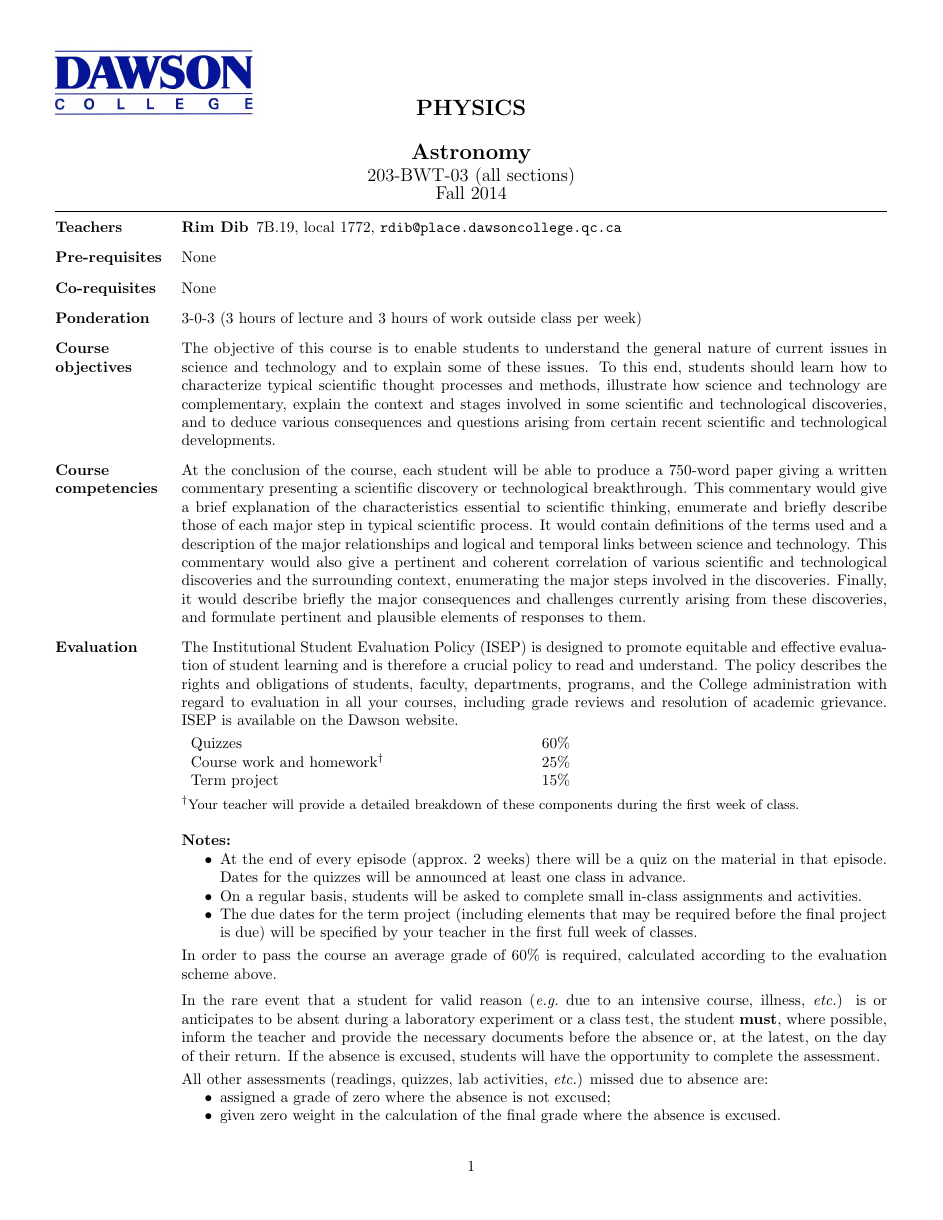
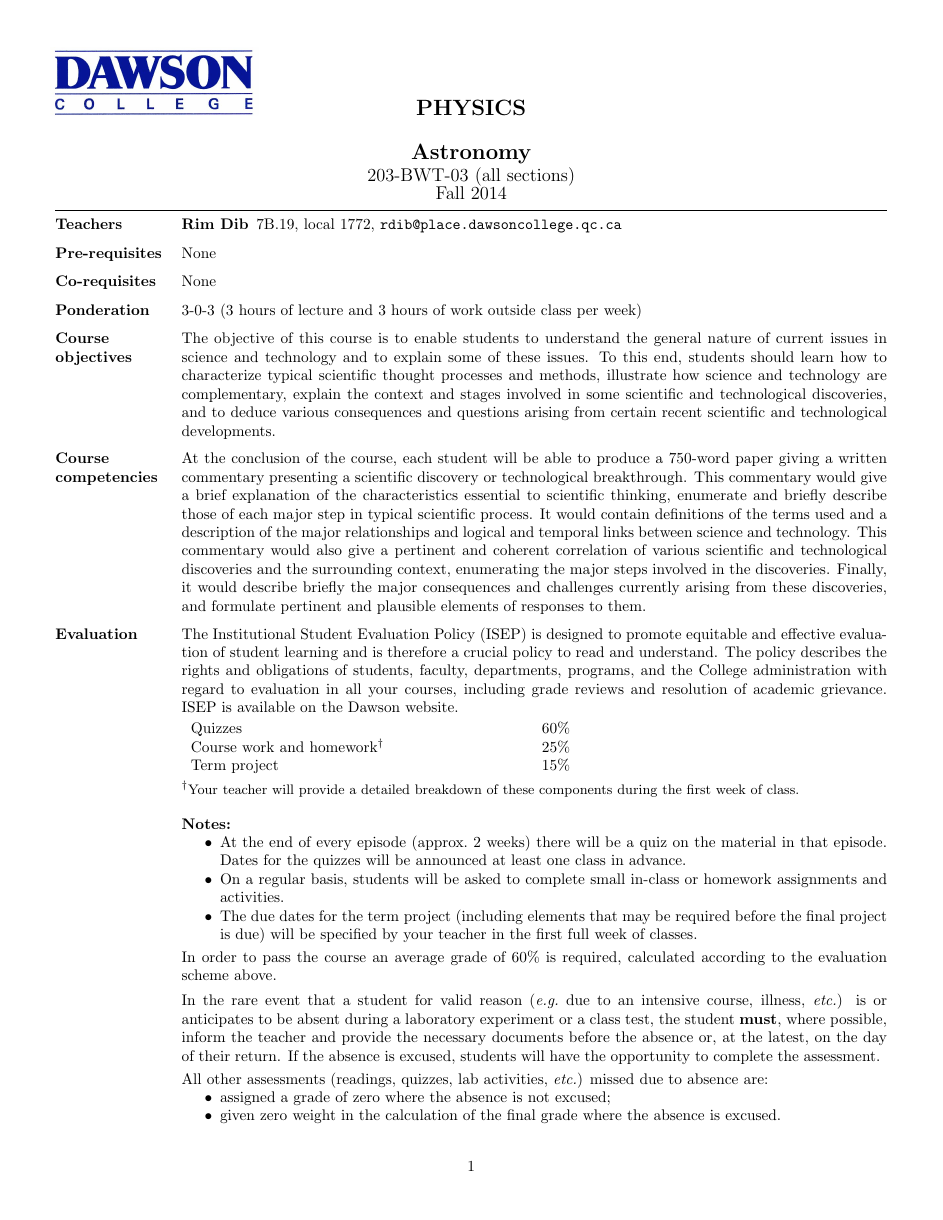
Before and after one commit to jsumnerPhD/CourseOutlines, a LaTeX document (203-BWT-03(Astro)/203-BWT-03.tex, which reads 203-BWT-03(Astro)/ToPass.tex, 203-BWT-03(Astro)/dawsoncourseoutline.cls): page 1 of 3. Compiled offline with pdfLaTeX.

Commit message:
Updates for BWT astro
final updates

```diff
--- a/203-BWT-03(Astro)/ToPass.tex
+++ b/203-BWT-03(Astro)/ToPass.tex
@@ -2,7 +2,7 @@
 \begin{itemize}
 \item At the end of every episode (approx.~2 weeks) there will be a quiz on the material in that episode. Dates for the quizzes will be announced at least one class in advance.
 
-\item On a regular basis, students will be asked to complete small in-class assignments and activities.
+\item On a regular basis, students will be asked to complete small in-class or homework assignments and activities.
 
 \item The due dates for the term project (including elements that may be required before the final project is due) will be specified by your teacher in the first full week of classes.
 \end{itemize}
--- a/203-BWT-03(Astro)/dawsoncourseoutline.cls
+++ b/203-BWT-03(Astro)/dawsoncourseoutline.cls
@@ -117,6 +117,8 @@ $^\dag$\small Your teacher will provide a detailed breakdown of these components
 % Faculty contact info
 \newcommand\conted{ (Cont'Ed)}
 
+\newcommand\mbaryliuk{\item [Michelle Baryliuk-Raimbert] 7A.24, local 1751, \url{mraimbert@dawsoncollege.qc.ca}}
+
 \newcommand\croderick{\item [Chris Roderick] 7A.10, local 1758, \url{croderick@place.dawsoncollege.qc.ca}}
 
 \newcommand\jtrudeau{\item [Joel Trudeau] 7A.20, local 1753, \url{jtrudeau@place.dawsoncollege.qc.ca}}
@@ -135,7 +137,7 @@ $^\dag$\small Your teacher will provide a detailed breakdown of these components
 
 \newcommand\jsandoval{\item [Jaime Sandoval] 7A.18, local 1754, \url{jsandoval@dawsoncollege.qc.ca}}
 
-\newcommand\jli{\item [Jing Li] 7A.24, local 1751, \url{jli@dawsoncollege.qc.ca}}
+\newcommand\jli{\item [Jing Li] 7A.14, local 1755, \url{jli@dawsoncollege.qc.ca}}
 
 \newcommand\bassaf{	\item [Basim Assaf] 7A.14, local 1756, \url{physicsone@gmail.com}}
 
@@ -155,7 +157,7 @@ $^\dag$\small Your teacher will provide a detailed breakdown of these components
 
 \newcommand\astewart{\item [Andrew Stewart] 7A.24, local 1751, \url{anstewart@dawsoncollege.qc.ca}}
 
-\newcommand\mtoharia{\item [Manuel Toharia] 7A.18, local 1754, \url{mtoharia@dawsoncollege.qc.ca}}
+\newcommand\mtoharia{\item [Manuel Toharia] 7B.21, local 1771, \url{mtoharia@dawsoncollege.qc.ca}}
 
 \newcommand\hnadeau{\item [H\'el\`ene Nadeau] 7A.22, local 1752, \url{hnadeau@place.dawsoncollege.qc.ca}}
 
@@ -167,4 +169,4 @@ $^\dag$\small Your teacher will provide a detailed breakdown of these components
 
 \newcommand\niko{\item [Nikolaos Gryspolakis] 7B.19, local 1772, \url{ngryspolakis@dawsoncollege.qc.ca}}
 
-\newcommand\apronine{\item [Alex Pronine] 7B.21, local 1771, \url{apronine@dawsoncollege.qc.ca}}
+\newcommand\apronine{\item [Alex Pronine] 7A.18, local 1754, \url{apronine@dawsoncollege.qc.ca}}
```
